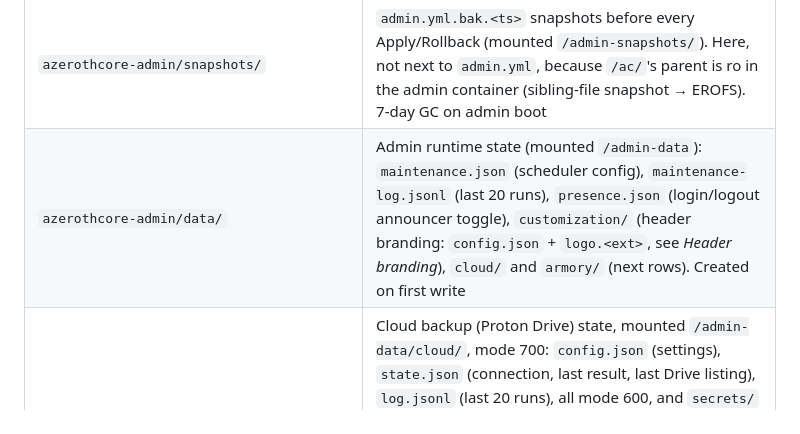
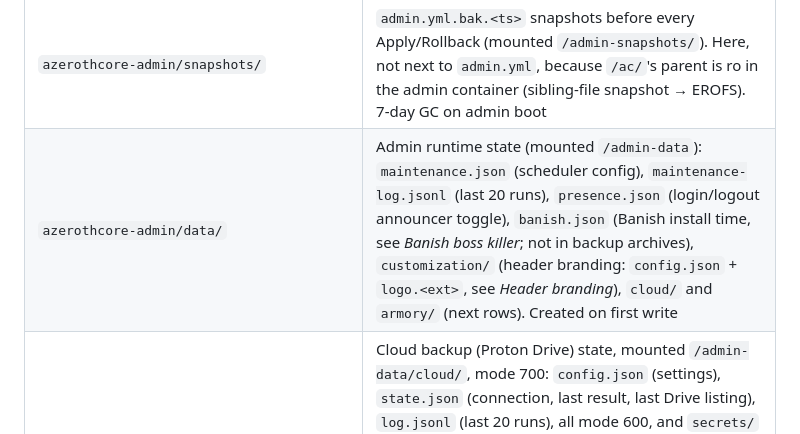
Before and after one commit to ziwdon/wow-server-sp, a Markdown page: CLAUDE.md, the part around one of its changes. Rendered like a GitHub page.

Commit message:
docs: Banish boss-killer conventions and admin guide
Co-Authored-By: Claude Opus 5.5 <noreply@anthropic.com>
Claude-Session: https://claude.ai/code/session_01URJtVFUyKVXmt1pvQ9yDW2

```diff
--- a/CLAUDE.md
+++ b/CLAUDE.md
@@ -167,7 +167,7 @@ Paths are under the two stack roots `/opt/stacks/azerothcore/` (AC) and `/opt/st
 | `azerothcore-admin/` | Admin stack root (separate from AC's) |
 | `azerothcore-admin/.env` | Admin runtime: `TAILSCALE_IP`, `LAN_IP` (optional), `ADMIN_PORT`, `HOST_UID`, `HOST_GID`, `DOCKER_GID`, `TPM_DEVICE` (`/dev/tpmrm0` or `/dev/null`), `TSS_GID` (mode 600; the last two are written by the installer and appended by redeploy when missing — see *Cloud backup*) |
 | `azerothcore-admin/snapshots/` | `admin.yml.bak.<ts>` snapshots before every Apply/Rollback (mounted `/admin-snapshots/`). Here, not next to `admin.yml`, because `/ac/`'s parent is ro in the admin container (sibling-file snapshot → EROFS). 7-day GC on admin boot |
-| `azerothcore-admin/data/` | Admin runtime state (mounted `/admin-data`): `maintenance.json` (scheduler config), `maintenance-log.jsonl` (last 20 runs), `presence.json` (login/logout announcer toggle), `customization/` (header branding: `config.json` + `logo.<ext>`, see *Header branding*), `cloud/` and `armory/` (next rows). Created on first write |
+| `azerothcore-admin/data/` | Admin runtime state (mounted `/admin-data`): `maintenance.json` (scheduler config), `maintenance-log.jsonl` (last 20 runs), `presence.json` (login/logout announcer toggle), `banish.json` (Banish install time, see *Banish boss killer*; not in backup archives), `customization/` (header branding: `config.json` + `logo.<ext>`, see *Header branding*), `cloud/` and `armory/` (next rows). Created on first write |
 | `azerothcore-admin/data/cloud/` | Cloud backup (Proton Drive) state, mounted `/admin-data/cloud/`, mode 700: `config.json` (settings), `state.json` (connection, last result, last Drive listing), `log.jsonl` (last 20 runs), all mode 600, and `secrets/` (mode 700: `gnupg/`, `store/`, `passphrase.jwe`, `keygrips`, `cli/` — the Proton session, GPG-encrypted, with its passphrase sealed to the TPM). `backup.sh` archives only `admin-data/{maintenance,presence}.json`, so none of this is ever in a backup archive |
 | `azerothcore-admin/data/armory/` | Armory (mounted `/admin-data/armory/`, dirs 700, files 600): `armory.json` (3D viewer On/Off; missing = On), `displayid-map.json` (item entry → Wowhead display id, `null` = known miss) and `cache/` (Wowhead model data and icons as `<local path>` files, ≤ 300 MB; `cache/live/viewer/` = the pinned `viewer.min.js`, its `.prev` copy and `viewer.meta.json`). All re-fetchable; never in a backup archive. AC's client data is not here: it is read from the `azerothcore_ac-client-data` volume (ro `/client-data`) |
 | `docker logs azerothcore-admin` | Admin app's JSON stdout |
```
Also changed, not shown: other parts of CLAUDE.md (+2 -0 lines), 1 other file.
